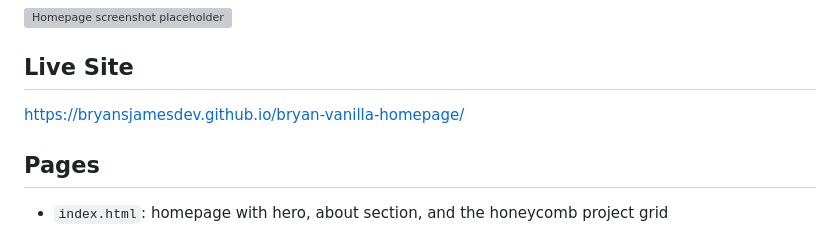
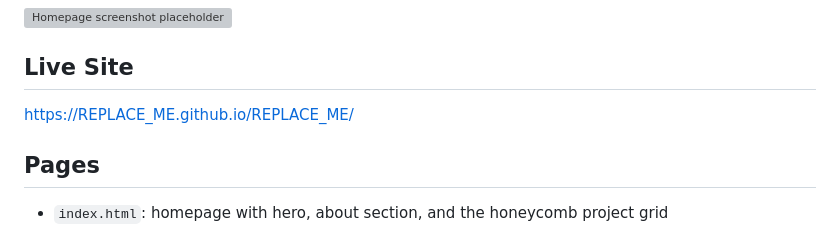
Before and after one commit to BryanSJamesDev/bryan-vanilla-homepage, a Markdown page: README.md, the part around one of its changes. GitHub-like rendering; grey boxes are pictures that could not be loaded.

```diff
--- a/README.md
+++ b/README.md
@@ -28,7 +28,7 @@ site's creative/differentiating feature.
 
 <!-- TODO: replace with your GitHub Pages URL once deployed -->
 
-https://bryansjamesdev.github.io/bryan-vanilla-homepage/
+https://REPLACE_ME.github.io/REPLACE_ME/
 
 ## Pages
 
```
Also changed, not shown: other parts of README.md (+1 -1 lines).
